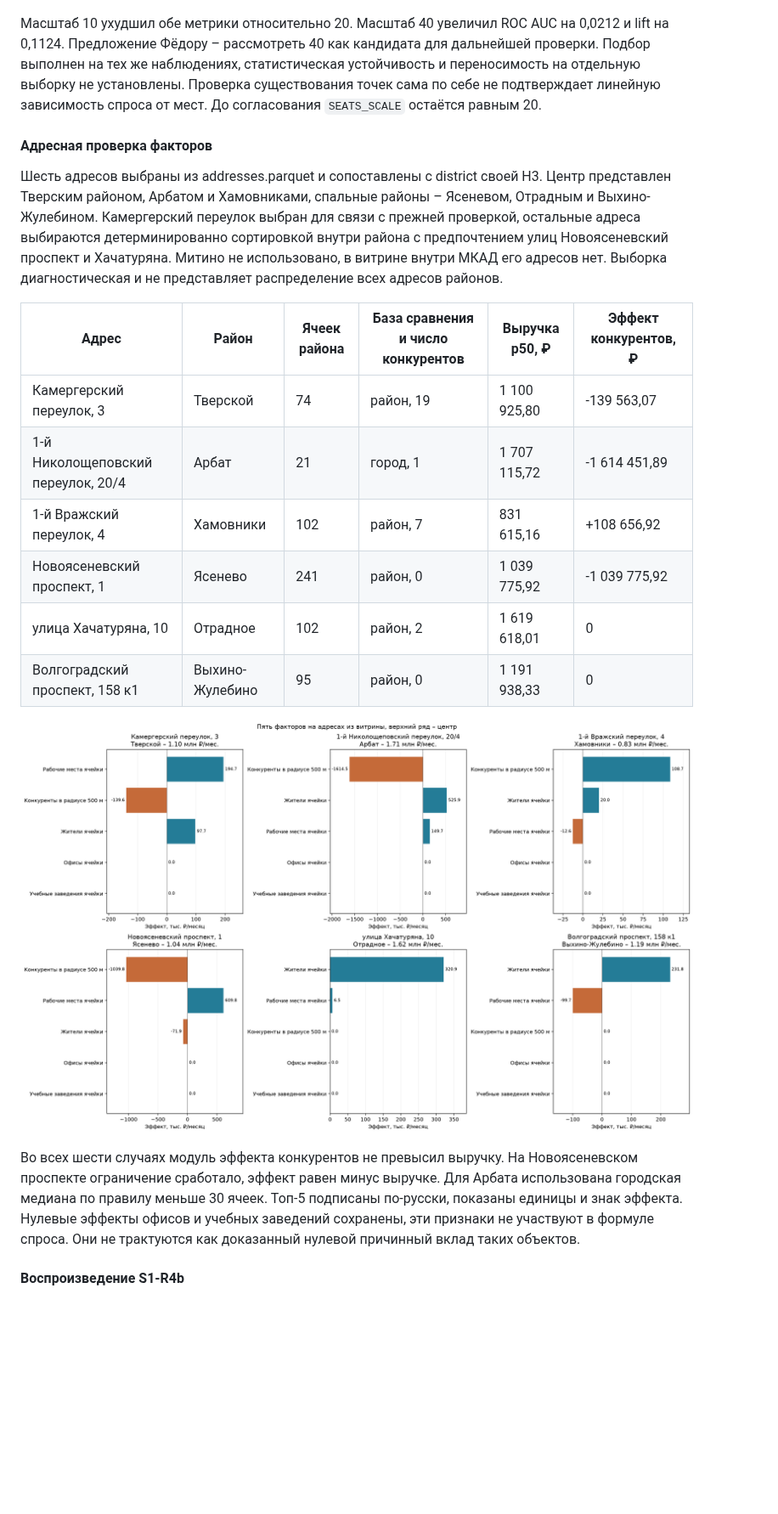
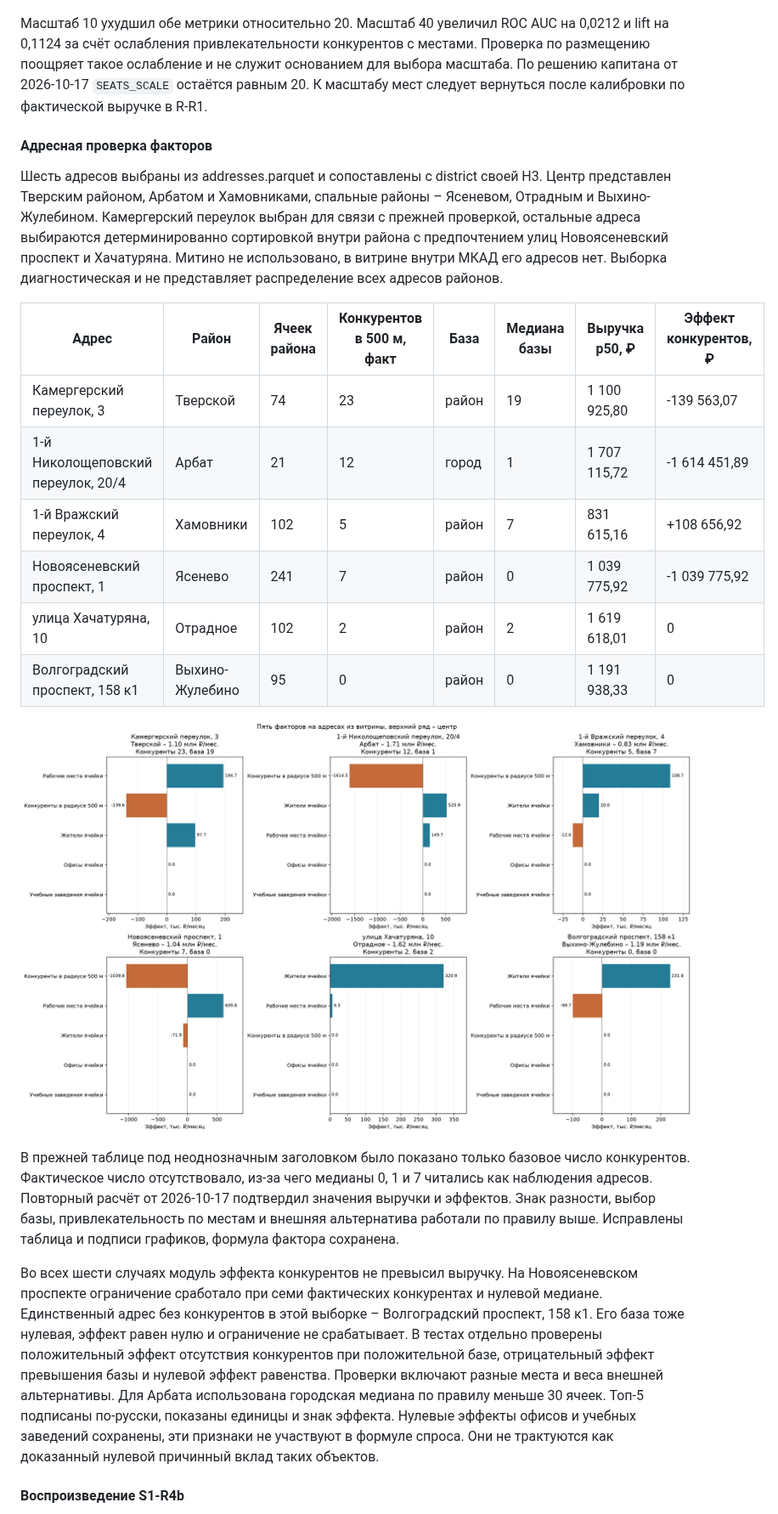
Before and after one commit to TheDucklet/SimplyLovely_hack, a Markdown page: docs/model.md, the part around one of its changes. Shown at 85% size. GitHub-like rendering; pictures changed too: docs/img/validation_r4b_addresses.png; blank space fills up the shorter version.

```diff
--- a/docs/model.md
+++ b/docs/model.md
@@ -289,24 +289,26 @@ uv run pytest tests/test_validation.py
 
 ![Доли спроса и эксперименты с местами](img/validation_r4b_seats.png)
 
-Масштаб 10 ухудшил обе метрики относительно 20. Масштаб 40 увеличил ROC AUC на 0,0212 и lift на 0,1124. Предложение Фёдору – рассмотреть 40 как кандидата для дальнейшей проверки. Подбор выполнен на тех же наблюдениях, статистическая устойчивость и переносимость на отдельную выборку не установлены. Проверка существования точек сама по себе не подтверждает линейную зависимость спроса от мест. До согласования `SEATS_SCALE` остаётся равным 20.
+Масштаб 10 ухудшил обе метрики относительно 20. Масштаб 40 увеличил ROC AUC на 0,0212 и lift на 0,1124 за счёт ослабления привлекательности конкурентов с местами. Проверка по размещению поощряет такое ослабление и не служит основанием для выбора масштаба. По решению капитана от 2026-10-17 `SEATS_SCALE` остаётся равным 20. К масштабу мест следует вернуться после калибровки по фактической выручке в R-R1.
 
 #### Адресная проверка факторов
 
 Шесть адресов выбраны из addresses.parquet и сопоставлены с district своей H3. Центр представлен Тверским районом, Арбатом и Хамовниками, спальные районы – Ясеневом, Отрадным и Выхино-Жулебином. Камергерский переулок выбран для связи с прежней проверкой, остальные адреса выбираются детерминированно сортировкой внутри района с предпочтением улиц Новоясеневский проспект и Хачатуряна. Митино не использовано, в витрине внутри МКАД его адресов нет. Выборка диагностическая и не представляет распределение всех адресов районов.
 
-| Адрес | Район | Ячеек района | База сравнения и число конкурентов | Выручка p50, ₽ | Эффект конкурентов, ₽ |
-| --- | --- | --- | --- | --- | --- |
-| Камергерский переулок, 3 | Тверской | 74 | район, 19 | 1 100 925,80 | -139 563,07 |
-| 1-й Николощеповский переулок, 20/4 | Арбат | 21 | город, 1 | 1 707 115,72 | -1 614 451,89 |
-| 1-й Вражский переулок, 4 | Хамовники | 102 | район, 7 | 831 615,16 | +108 656,92 |
-| Новоясеневский проспект, 1 | Ясенево | 241 | район, 0 | 1 039 775,92 | -1 039 775,92 |
-| улица Хачатуряна, 10 | Отрадное | 102 | район, 2 | 1 619 618,01 | 0 |
-| Волгоградский проспект, 158 к1 | Выхино-Жулебино | 95 | район, 0 | 1 191 938,33 | 0 |
+| Адрес | Район | Ячеек района | Конкурентов в 500 м, факт | База | Медиана базы | Выручка p50, ₽ | Эффект конкурентов, ₽ |
+| --- | --- | --- | --- | --- | --- | --- | --- |
+| Камергерский переулок, 3 | Тверской | 74 | 23 | район | 19 | 1 100 925,80 | -139 563,07 |
+| 1-й Николощеповский переулок, 20/4 | Арбат | 21 | 12 | город | 1 | 1 707 115,72 | -1 614 451,89 |
+| 1-й Вражский переулок, 4 | Хамовники | 102 | 5 | район | 7 | 831 615,16 | +108 656,92 |
+| Новоясеневский проспект, 1 | Ясенево | 241 | 7 | район | 0 | 1 039 775,92 | -1 039 775,92 |
+| улица Хачатуряна, 10 | Отрадное | 102 | 2 | район | 2 | 1 619 618,01 | 0 |
+| Волгоградский проспект, 158 к1 | Выхино-Жулебино | 95 | 0 | район | 0 | 1 191 938,33 | 0 |
 
 ![Пять факторов шести адресов](img/validation_r4b_addresses.png)
 
-Во всех шести случаях модуль эффекта конкурентов не превысил выручку. На Новоясеневском проспекте ограничение сработало, эффект равен минус выручке. Для Арбата использована городская медиана по правилу меньше 30 ячеек. Топ-5 подписаны по-русски, показаны единицы и знак эффекта. Нулевые эффекты офисов и учебных заведений сохранены, эти признаки не участвуют в формуле спроса. Они не трактуются как доказанный нулевой причинный вклад таких объектов.
+В прежней таблице под неоднозначным заголовком было показано только базовое число конкурентов. Фактическое число отсутствовало, из-за чего медианы 0, 1 и 7 читались как наблюдения адресов. Повторный расчёт от 2026-10-17 подтвердил значения выручки и эффектов. Знак разности, выбор базы, привлекательность по местам и внешняя альтернатива работали по правилу выше. Исправлены таблица и подписи графиков, формула фактора сохранена.
+
+Во всех шести случаях модуль эффекта конкурентов не превысил выручку. На Новоясеневском проспекте ограничение сработало при семи фактических конкурентах и нулевой медиане. Единственный адрес без конкурентов в этой выборке – Волгоградский проспект, 158 к1. Его база тоже нулевая, эффект равен нулю и ограничение не срабатывает. В тестах отдельно проверены положительный эффект отсутствия конкурентов при положительной базе, отрицательный эффект превышения базы и нулевой эффект равенства. Проверки включают разные места и веса внешней альтернативы. Для Арбата использована городская медиана по правилу меньше 30 ячеек. Топ-5 подписаны по-русски, показаны единицы и знак эффекта. Нулевые эффекты офисов и учебных заведений сохранены, эти признаки не участвуют в формуле спроса. Они не трактуются как доказанный нулевой причинный вклад таких объектов.
 
 #### Воспроизведение S1-R4b
 
```
Also changed, not shown: other parts of docs/model.md (+4 -4 lines), docs/decisions.md (+2 -0 lines), 7 other files.
